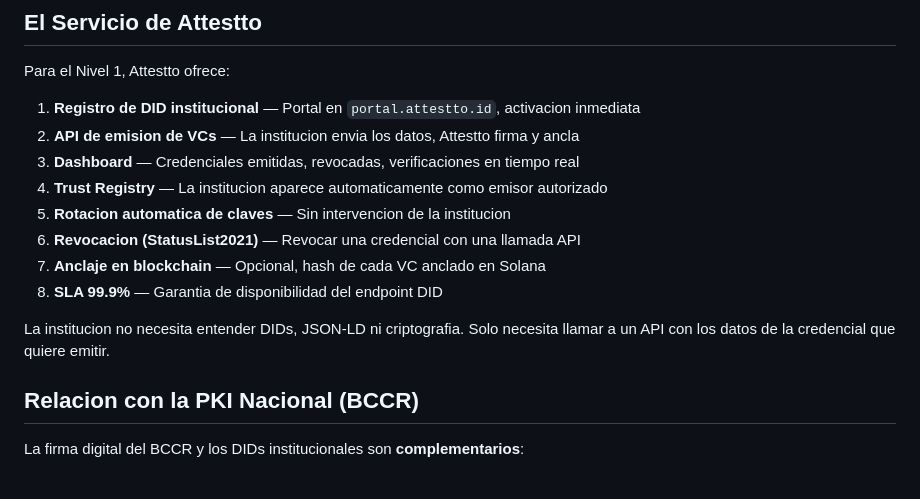
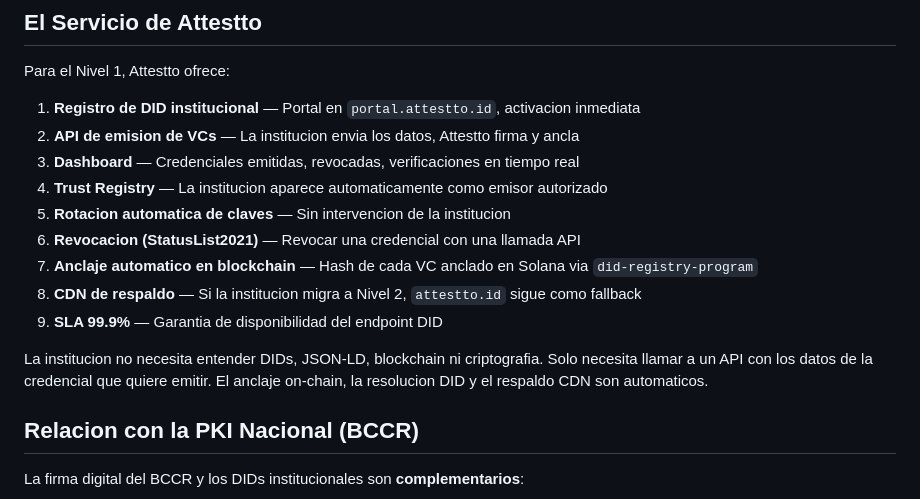
Before and after one commit to Attestto-com/cr-vc-schemas, a Markdown page: docs/did-adoption-model.md, the part around one of its changes. Rendered like a GitHub page.

```diff
--- a/docs/did-adoption-model.md
+++ b/docs/did-adoption-model.md
@@ -93,10 +138,11 @@ Para el Nivel 1, Attestto ofrece:
 4. **Trust Registry** — La institucion aparece automaticamente como emisor autorizado
 5. **Rotacion automatica de claves** — Sin intervencion de la institucion
 6. **Revocacion (StatusList2021)** — Revocar una credencial con una llamada API
-7. **Anclaje en blockchain** — Opcional, hash de cada VC anclado en Solana
-8. **SLA 99.9%** — Garantia de disponibilidad del endpoint DID
+7. **Anclaje automatico en blockchain** — Hash de cada VC anclado en Solana via `did-registry-program`
+8. **CDN de respaldo** — Si la institucion migra a Nivel 2, `attestto.id` sigue como fallback
+9. **SLA 99.9%** — Garantia de disponibilidad del endpoint DID
 
-La institucion no necesita entender DIDs, JSON-LD ni criptografia. Solo necesita llamar a un API con los datos de la credencial que quiere emitir.
+La institucion no necesita entender DIDs, JSON-LD, blockchain ni criptografia. Solo necesita llamar a un API con los datos de la credencial que quiere emitir. El anclaje on-chain, la resolucion DID y el respaldo CDN son automaticos.
 
 ## Relacion con la PKI Nacional (BCCR)
 
```
Also changed, not shown: other parts of docs/did-adoption-model.md (+57 -12 lines).
